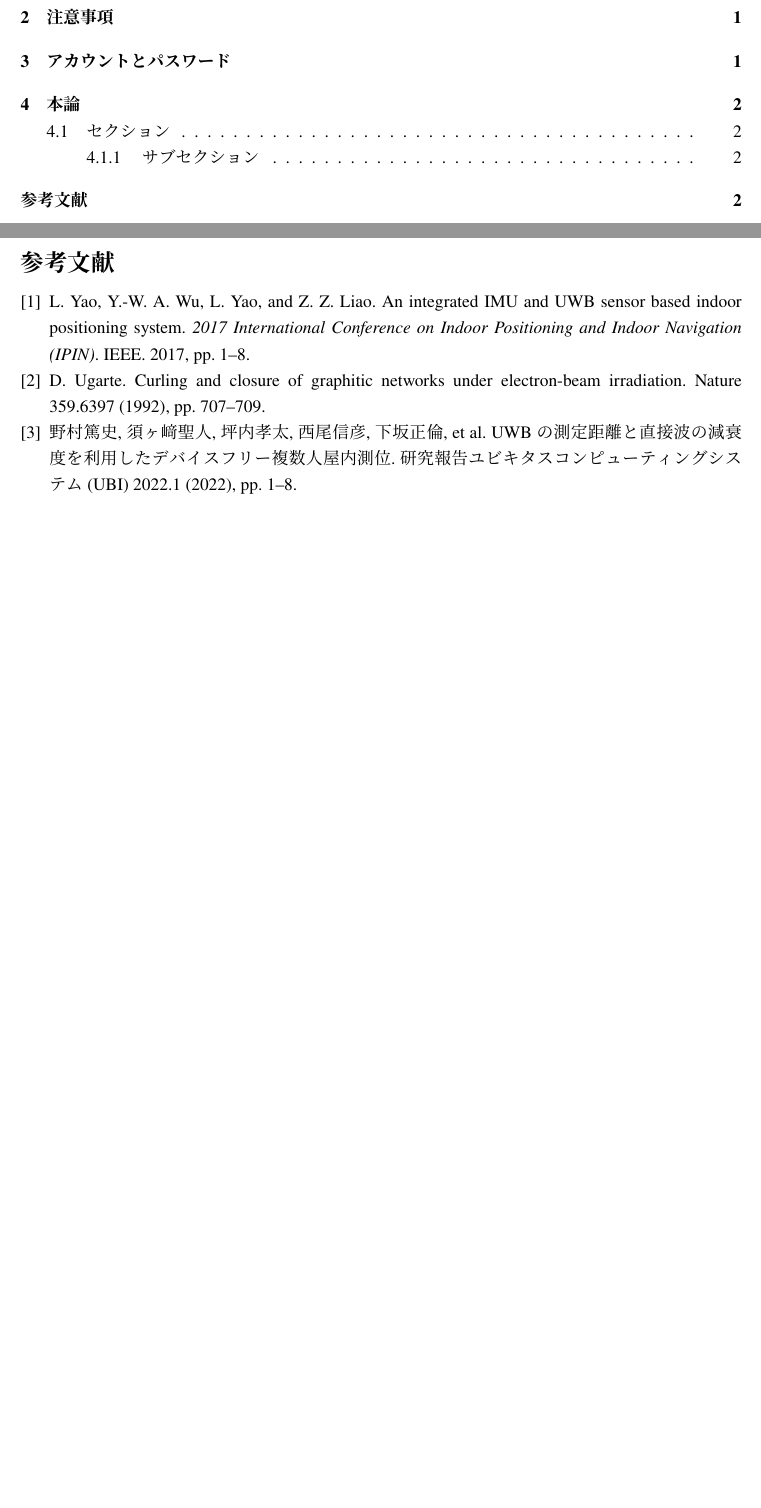
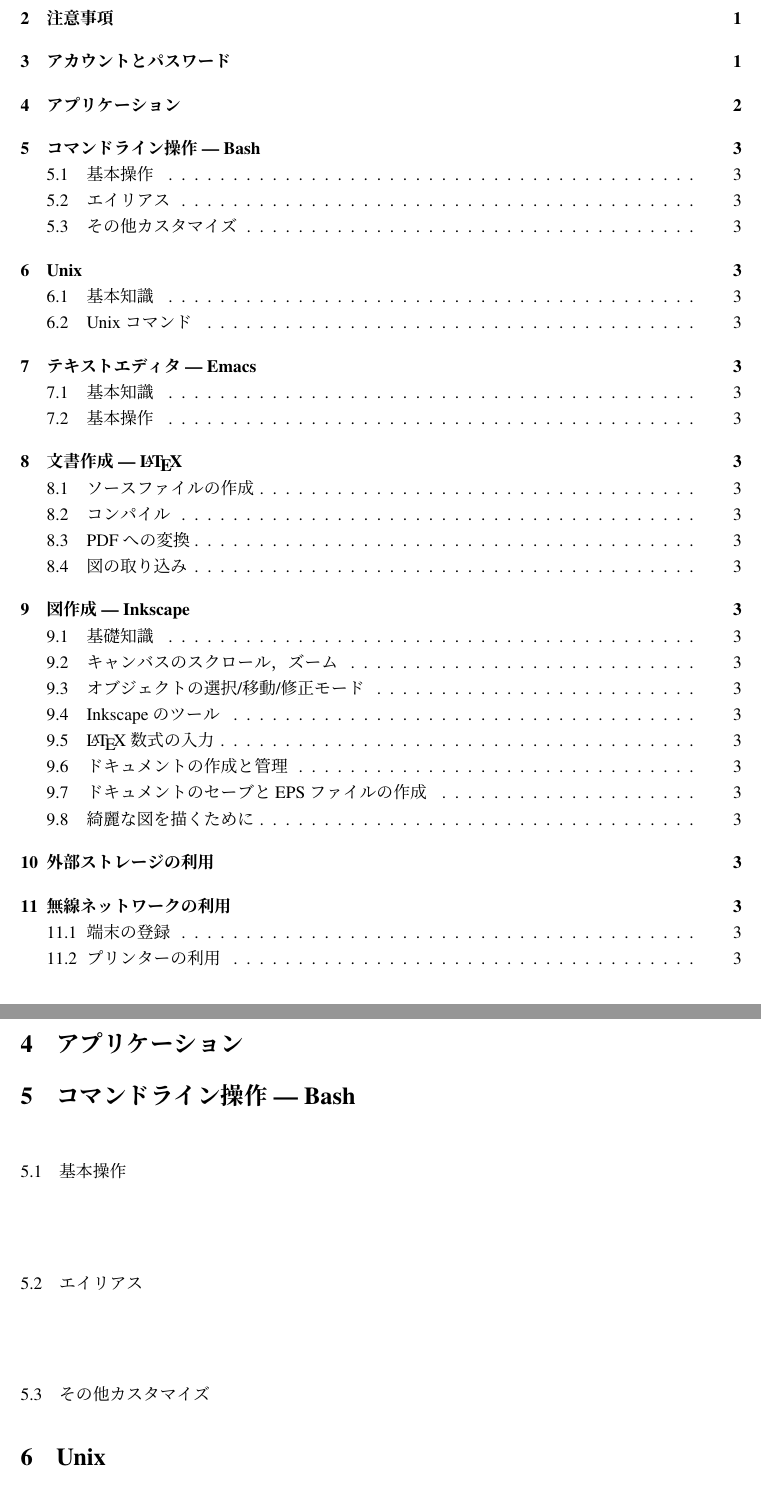
Before and after one commit to takumi0706/lab-latex-practice, a LaTeX document (main.tex, which reads sections/application.tex, sections/commandLine.tex, sections/createDocment.tex): two parts of pages 2 and 5 of 5, joined at a grey line, cut so that both start at the same text, the shorter picture padded with empty space. The pictures show the PDF file main.pdf that the author committed with the source.

Commit message:
feat: 目次をフルで作成した。後３も作った

```diff
--- /dev/null
+++ b/sections/application.tex
@@ -0,0 +1,7 @@
+%! TEX root = ../main.tex
+\documentclass[main]{subfiles}
+
+\begin{document}
+\chapter{アプリケーション}
+\fontsize{10.2}{10} \selectfont
+\end{document}
--- /dev/null
+++ b/sections/commandLine.tex
@@ -0,0 +1,10 @@
+%! TEX root = ../main.tex
+\documentclass[main]{subfiles}
+
+\begin{document}
+\chapter{コマンドライン操作 --- Bash}
+\section{基本操作}
+\section{エイリアス}
+\section{その他カスタマイズ}
+\fontsize{10.2}{10} \selectfont
+\end{document}
--- /dev/null
+++ b/sections/createDocment.tex
@@ -0,0 +1,11 @@
+%! TEX root = ../main.tex
+\documentclass[main]{subfiles}
+
+\begin{document}
+\chapter{文書作成  --- \LaTeX}
+\section{ソースファイルの作成}
+\section{コンパイル}
+\section{PDFへの変換}
+\section{図の取り込み}
+\fontsize{10.2}{10} \selectfont
+\end{document}
--- /dev/null
+++ b/sections/createFigure.tex
@@ -0,0 +1,15 @@
+%! TEX root = ../main.tex
+\documentclass[main]{subfiles}
+
+\begin{document}
+\chapter{図作成 --- Inkscape}
+\section{基礎知識}
+\section{キャンバスのスクロール，ズーム}
+\section{オブジェクトの選択/移動/修正モード}
+\section{Inkscapeのツール}
+\section{\LaTeX 数式の入力}
+\section{ドキュメントの作成と管理}
+\section{ドキュメントのセーブとEPSファイルの作成}
+\section{綺麗な図を描くために}
+\fontsize{10.2}{10} \selectfont
+\end{document}
--- /dev/null
+++ b/sections/textEditer.tex
@@ -0,0 +1,9 @@
+%! TEX root = ../main.tex
+\documentclass[main]{subfiles}
+
+\begin{document}
+\chapter{テキストエディタ --- Emacs}
+\section{基本知識}
+\section{基本操作}
+\fontsize{10.2}{10} \selectfont
+\end{document}
--- /dev/null
+++ b/sections/unix.tex
@@ -0,0 +1,9 @@
+%! TEX root = ../main.tex
+\documentclass[main]{subfiles}
+
+\begin{document}
+\chapter{Unix}
+\section{基本知識}
+\section{Unixコマンド}
+\fontsize{10.2}{10} \selectfont
+\end{document}
--- /dev/null
+++ b/sections/useOutStorage.tex
@@ -0,0 +1,7 @@
+%! TEX root = ../main.tex
+\documentclass[main]{subfiles}
+
+\begin{document}
+\chapter{外部ストレージの利用}
+\fontsize{10.2}{10} \selectfont
+\end{document}
--- /dev/null
+++ b/sections/useWirelessNetwork.tex
@@ -0,0 +1,9 @@
+%! TEX root = ../main.tex
+\documentclass[main]{subfiles}
+
+\begin{document}
+\chapter{無線ネットワークの利用}
+\section{端末の登録}
+\section{プリンターの利用}
+\fontsize{10.2}{10} \selectfont
+\end{document}
```
Also changed, not shown: main.tex (+18 -3 lines), main.pdf.
